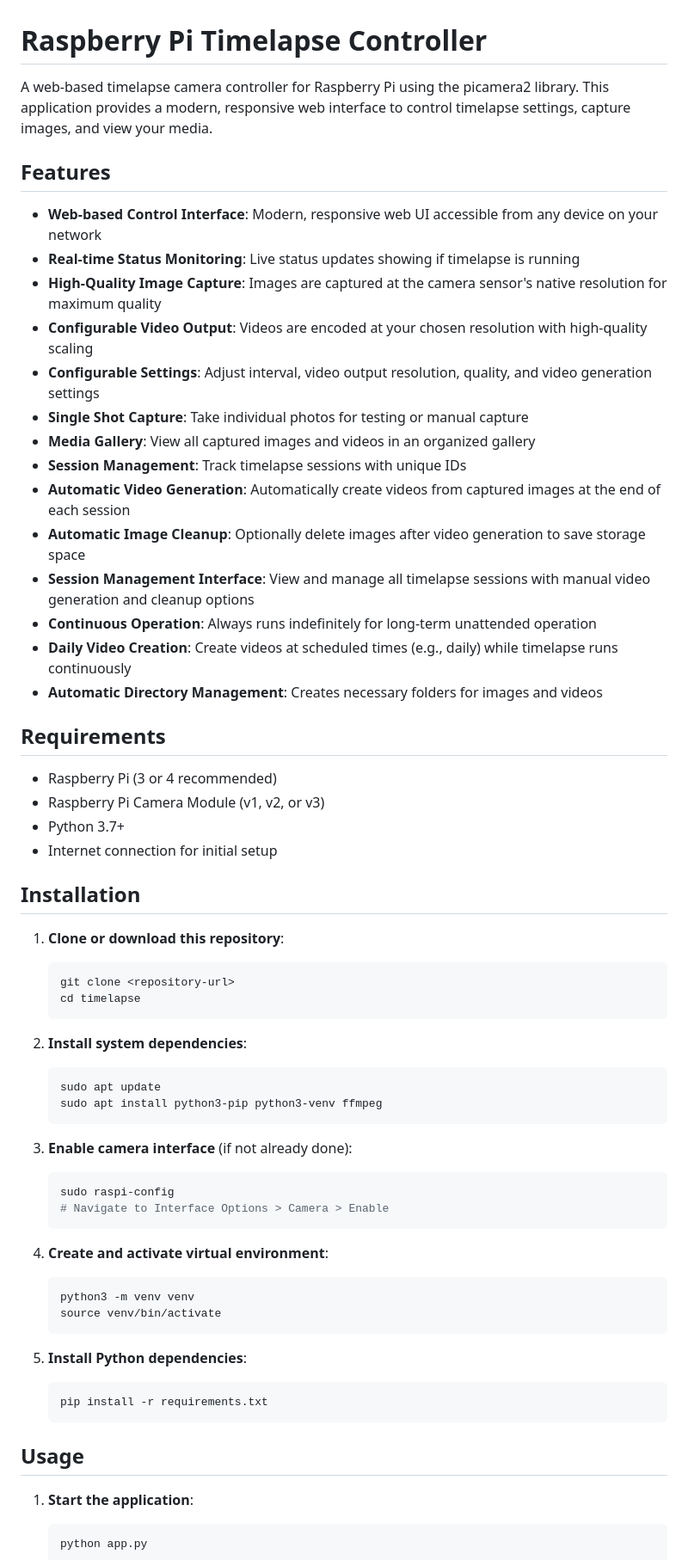
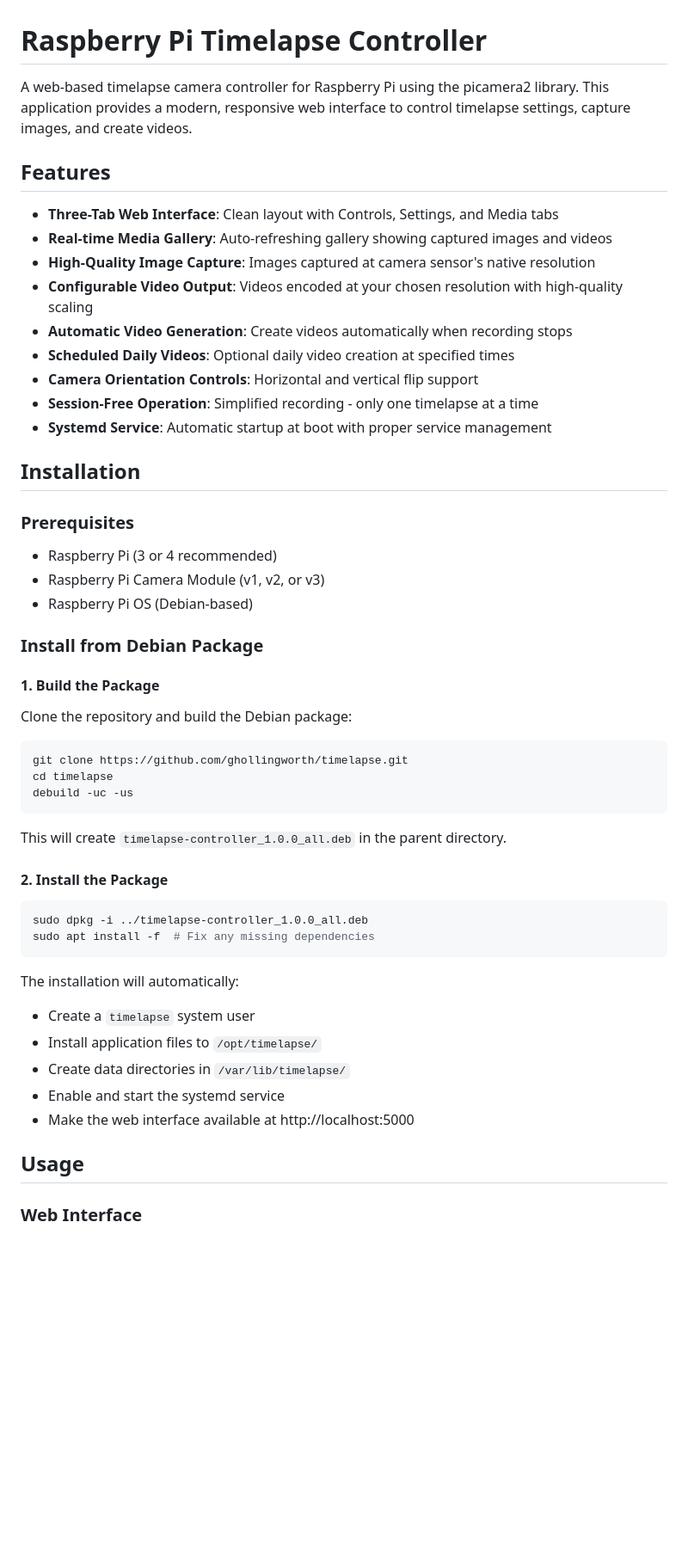
Before and after one commit to ghollingworth/timelapse, a Markdown page: README.md, the part around one of its changes. Shown at 86% size. Drawn GitHub-style; blank space fills up the shorter version.

Commit message:
Change to debian build and install

````diff
--- a/README.md
+++ b/README.md
@@ -1,66 +1,56 @@
 # Raspberry Pi Timelapse Controller
 
-A web-based timelapse camera controller for Raspberry Pi using the picamera2 library. This application provides a modern, responsive web interface to control timelapse settings, capture images, and view your media.
+A web-based timelapse camera controller for Raspberry Pi using the picamera2 library. This application provides a modern, responsive web interface to control timelapse settings, capture images, and create videos.
 
 ## Features
 
-- **Web-based Control Interface**: Modern, responsive web UI accessible from any device on your network
-- **Real-time Status Monitoring**: Live status updates showing if timelapse is running
-- **High-Quality Image Capture**: Images are captured at the camera sensor's native resolution for maximum quality
-- **Configurable Video Output**: Videos are encoded at your chosen resolution with high-quality scaling
-- **Configurable Settings**: Adjust interval, video output resolution, quality, and video generation settings
-- **Single Shot Capture**: Take individual photos for testing or manual capture
-- **Media Gallery**: View all captured images and videos in an organized gallery
-- **Session Management**: Track timelapse sessions with unique IDs
-- **Automatic Video Generation**: Automatically create videos from captured images at the end of each session
-- **Automatic Image Cleanup**: Optionally delete images after video generation to save storage space
-- **Session Management Interface**: View and manage all timelapse sessions with manual video generation and cleanup options
-- **Continuous Operation**: Always runs indefinitely for long-term unattended operation
-- **Daily Video Creation**: Create videos at scheduled times (e.g., daily) while timelapse runs continuously
-- **Automatic Directory Management**: Creates necessary folders for images and videos
+- **Three-Tab Web Interface**: Clean layout with Controls, Settings, and Media tabs
+- **Real-time Media Gallery**: Auto-refreshing gallery showing captured images and videos
+- **High-Quality Image Capture**: Images captured at camera sensor's native resolution
+- **Configurable Video Output**: Videos encoded at your chosen resolution with high-quality scaling
+- **Automatic Video Generation**: Create videos automatically when recording stops
+- **Scheduled Daily Videos**: Optional daily video creation at specified times
+- **Camera Orientation Controls**: Horizontal and vertical flip support
+- **Session-Free Operation**: Simplified recording - only one timelapse at a time
+- **Systemd Service**: Automatic startup at boot with proper service management
 
-## Requirements
+## Installation
+
+### Prerequisites
 
 - Raspberry Pi (3 or 4 recommended)
 - Raspberry Pi Camera Module (v1, v2, or v3)
-- Python 3.7+
-- Internet connection for initial setup
+- Raspberry Pi OS (Debian-based)
 
-## Installation
+### Install from Debian Package
 
-1. **Clone or download this repository**:
-   ```bash
-   git clone <repository-url>
-   cd timelapse
-   ```
+#### 1. Build the Package
 
-2. **Install system dependencies**:
-   ```bash
-   sudo apt update
-   sudo apt install python3-pip python3-venv ffmpeg
-   ```
+Clone the repository and build the Debian package:
 
-3. **Enable camera interface** (if not already done):
-   ```bash
-   sudo raspi-config
-   # Navigate to Interface Options > Camera > Enable
-   ```
+```bash
+git clone https://github.com/ghollingworth/timelapse.git
+cd timelapse
+debuild -uc -us
+```
 
-4. **Create and activate virtual environment**:
-   ```bash
-   python3 -m venv venv
-   source venv/bin/activate
-   ```
+This will create `timelapse-controller_1.0.0_all.deb` in the parent directory.
 
-5. **Install Python dependencies**:
-   ```bash
-   pip install -r requirements.txt
-   ```
+#### 2. Install the Package
+
+```bash
+sudo dpkg -i ../timelapse-controller_1.0.0_all.deb
+sudo apt install -f  # Fix any missing dependencies
+```
+
+The installation will automatically:
+- Create a `timelapse` system user
+- Install application files to `/opt/timelapse/`
+- Create data directories in `/var/lib/timelapse/`
+- Enable and start the systemd service
+- Make the web interface available at http://localhost:5000
 
 ## Usage
 
-1. **Start the application**:
-   ```bash
-   python app.py
-   ```
+### Web Interface
 
````
Also changed, not shown: other parts of README.md (+95 -141 lines).
